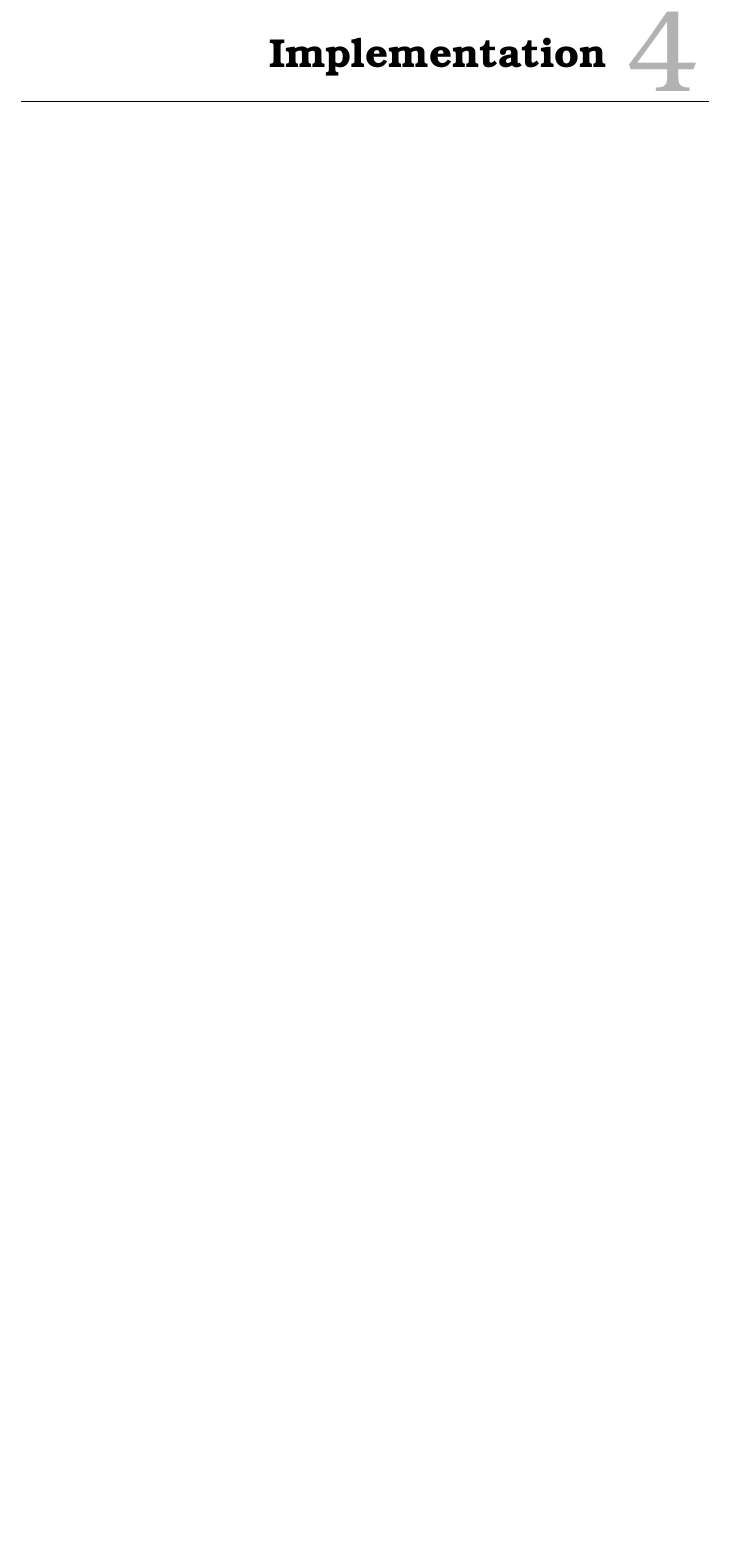
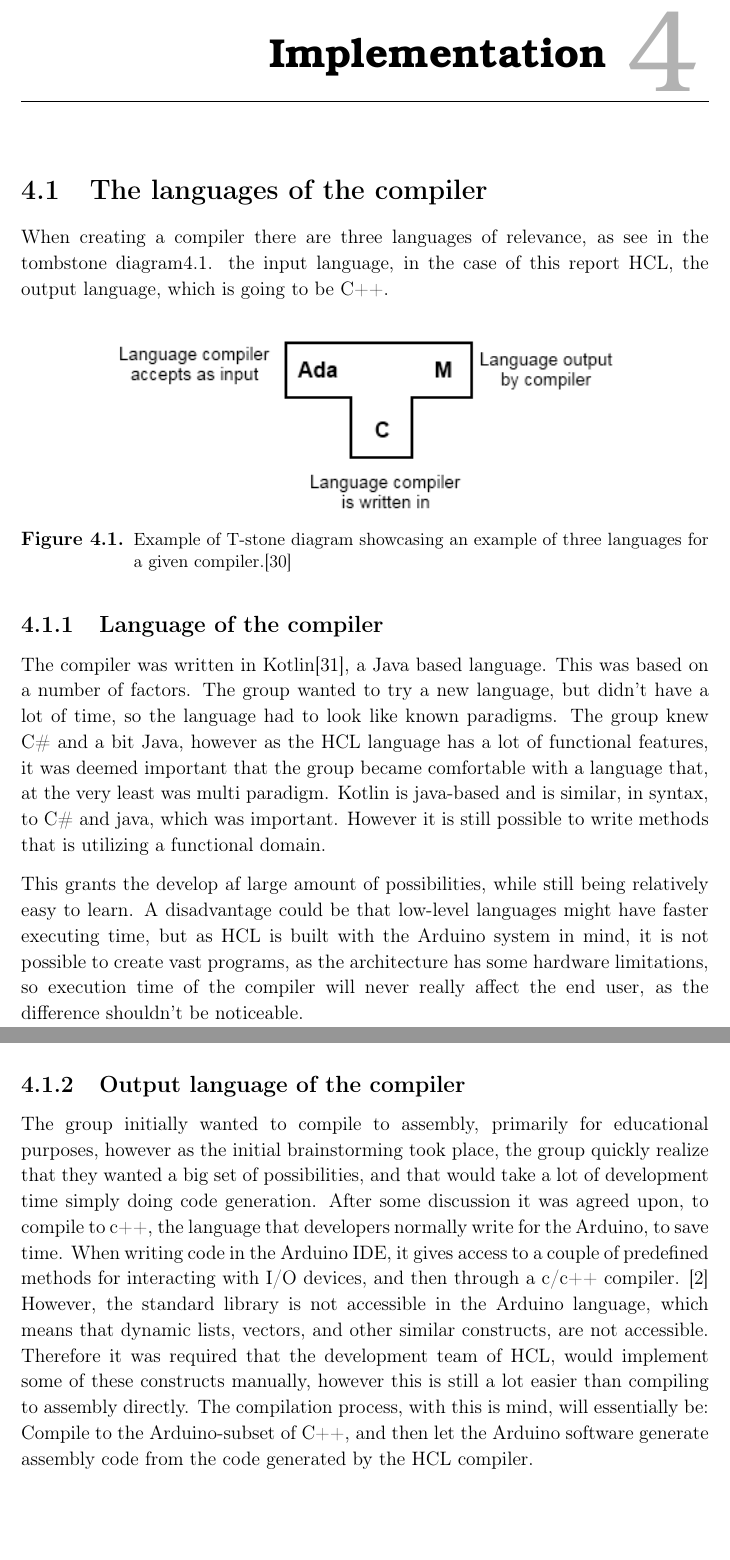
Before and after one commit to HotCL/P4-HCL, a LaTeX thesis (report/main.tex, which reads report/4.Solution/LanuageOfCompiler.tex): part of page 40 of 53 before the commit and two parts of pages 40 and 41 of 54 after it, the two joined at a grey line, cut so that both start at the same text, the shorter picture padded with empty space. Compiled offline with pdfLaTeX.

Commit message:
Jira id: HCLANG-64 - #comment initial text

```diff
--- /dev/null
+++ b/report/4.Solution/LanuageOfCompiler.tex
@@ -0,0 +1,30 @@
+\section{The languages of the compiler}
+When creating a compiler there are three languages of relevance, as see in the tombstone diagram\ref{fig:TStoneExample}.
+the input language, in the case of this report HCL, the output language, which is going to be C++.
+
+\begin{figure}[H]
+	\centering
+	\includegraphics[width=\textwidth/2+\textwidth/4]{4.Solution/images/T-diagram.png}
+	\caption{
+		Example of T-stone diagram showcasing an example of three languages for a given compiler.\cite{TStoneWiki}
+	}
+	\label{fig:TStoneExample}
+\end{figure}
+\subsection{Language of the compiler}
+The compiler was written in Kotlin\cite{KotlinWebsite}, a Java based language.
+This was based on a number of factors.
+The group wanted to try a new language, but didn't have a lot of time, so the language had to look like known paradigms.
+The group knew C\# and a bit Java, however as the HCL language has a lot of functional features, it was deemed important that the group became comfortable with a language that, at the very least was multi paradigm.
+Kotlin is java-based and is similar, in syntax, to C\# and java, which was important.
+However it is still possible to write methods that is utilizing a functional domain.
+
+This grants the develop af large amount of possibilities, while still being relatively easy to learn.
+A disadvantage could be that low-level languages might have faster executing time, but as HCL is built with the Arduino system in mind, it is not possible to create vast programs, as the architecture has some hardware limitations, so execution time of the compiler will never really affect the end user, as the difference shouldn't be noticeable.
+
+\subsection{Output language of the compiler}
+The group initially wanted to compile to assembly, primarily for educational purposes, however as the initial brainstorming took place, the group quickly realize that they wanted a big set of possibilities, and that would take a lot of development time simply doing code generation.
+After some discussion it was agreed upon, to compile to c++, the language that developers normally write for the Arduino, to save time.
+When writing code in the Arduino IDE, it gives access to a couple of predefined methods for interacting with I/O devices, and then through a c/c++ compiler. \cite{ArFAQ}
+However, the standard library is not accessible in the Arduino language, which means that dynamic lists, vectors, and other similar constructs, are not accessible.
+Therefore it was required that the development team of HCL, would implement some of these constructs manually, however this is still a lot easier than compiling to assembly directly.
+The compilation process, with this is mind, will essentially be: Compile to the Arduino-subset of C++, and then let the Arduino software generate assembly code from the code generated by the HCL compiler.
```
Also changed, not shown: report/4.Solution/0.SolutionCtrl.tex (+2 -0 lines), report/bibtex/litteratur.bib (+17 -0 lines), report/4.Solution/images/29939403_10211159281365574_1717120300_n.jpg (added), report/4.Solution/images/T-diagram.png (added).
